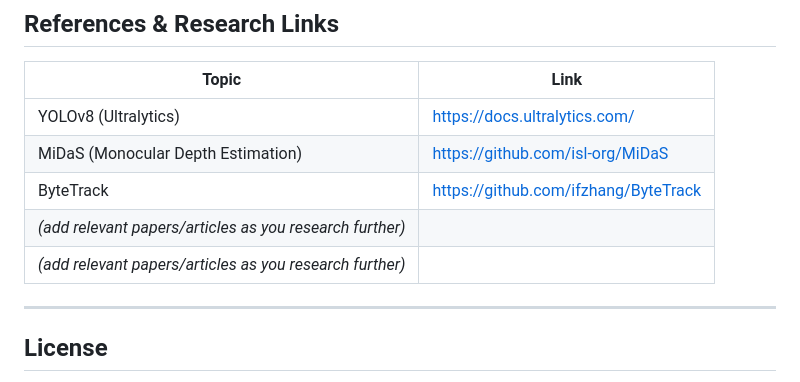
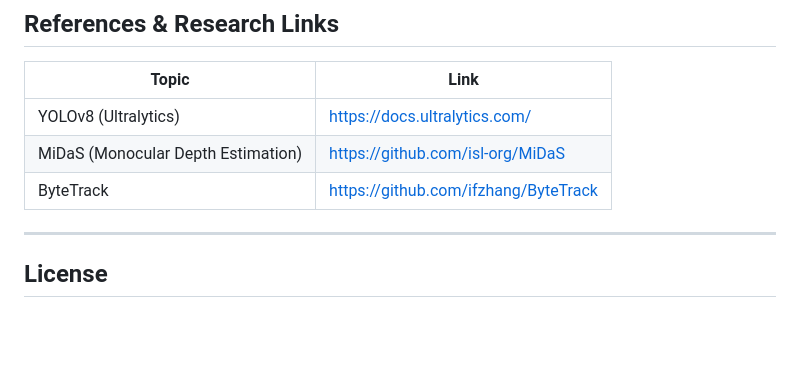
Before and after one commit to UdaySingh29-vit/DSN-Project-1, a Markdown page: README.md, the part around the change. Drawn GitHub-style; blank space fills up the shorter version.

```diff
--- a/README.md
+++ b/README.md
@@ -136,8 +136,7 @@ Once running, the AI pipeline will start in the background. Open your web browse
 | YOLOv8 (Ultralytics) | https://docs.ultralytics.com/ |
 | MiDaS (Monocular Depth Estimation) | https://github.com/isl-org/MiDaS |
 | ByteTrack | https://github.com/ifzhang/ByteTrack |
-| *(add relevant papers/articles as you research further)* | |
-| *(add relevant papers/articles as you research further)* | |
+
 
 ---
 
```
